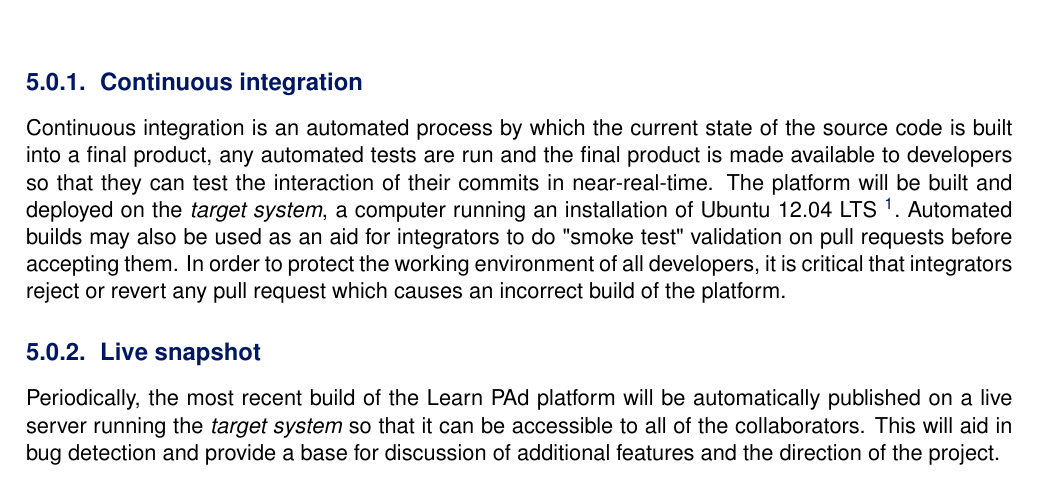
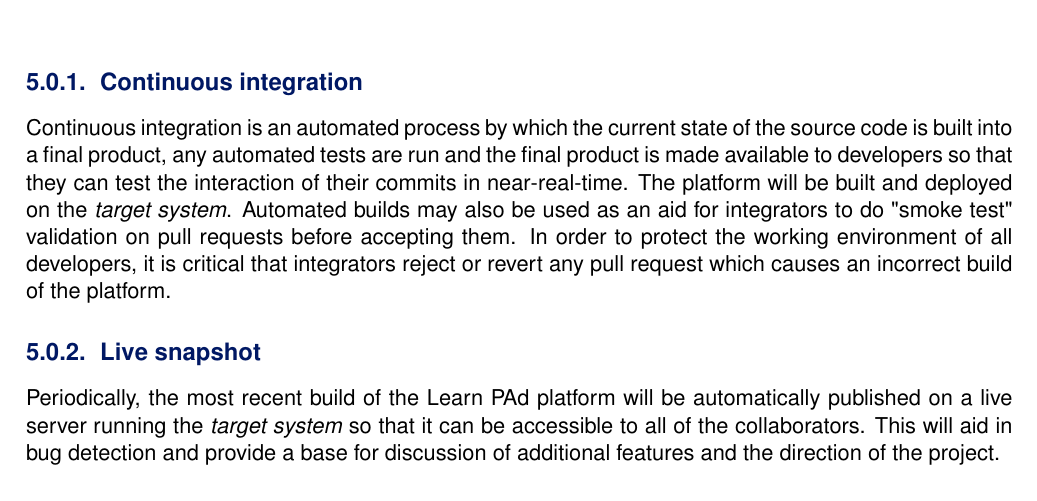
Before and after one commit to woshilapin/learnpad-d7.1, a LaTeX thesis (trunk/main-learnpad-d7-1.tex, which reads trunk/integration-plan.tex): part of page 23 of 25, cut so that both start at the same text. Compiled offline with pdfLaTeX.

Commit message:
forgot to commit one file

```diff
--- a/trunk/integration-plan.tex
+++ b/trunk/integration-plan.tex
@@ -7,8 +7,7 @@
 Continuous integration is an automated process by which the current state of the source code is
 built into a final product, any automated tests are run and the final product is made available
 to developers so that they can test the interaction of their commits in near-real-time. The platform
-will be built and deployed on the \emph{target system}, a computer running an installation of
-Ubuntu 12.04 LTS \footnote{The stable version of a widely used Linux distribution.}.
+will be built and deployed on the \emph{target system}.
 Automated builds may also be used as an aid for integrators to do "smoke test" validation on pull
 requests before accepting them. In order to protect the working environment of all developers,
 it is critical that integrators reject or revert any pull request which causes an incorrect build
```
